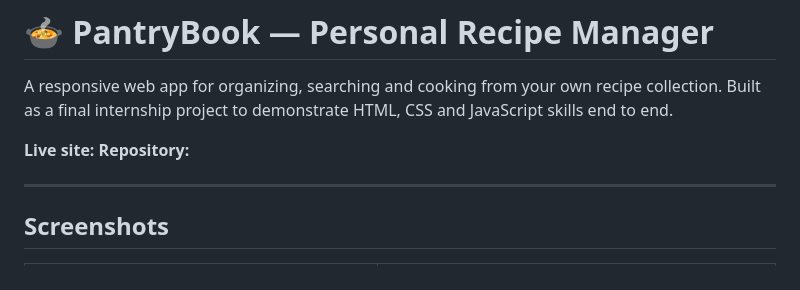
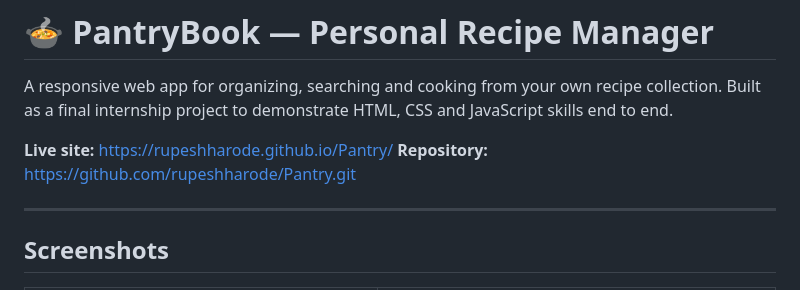
Before and after one commit to rupeshharode/Pantry, a Markdown page: README.md, the part around the change. Drawn GitHub-style.

Commit message:
Update README with live site and repository links
Added links to live site and repository in README.

```diff
--- a/README.md
+++ b/README.md
@@ -2,8 +2,8 @@
 
 A responsive web app for organizing, searching and cooking from your own recipe collection. Built as a final internship project to demonstrate HTML, CSS and JavaScript skills end to end.
 
-**Live site:**
-**Repository:**
+**Live site:** https://rupeshharode.github.io/Pantry/
+**Repository:** https://github.com/rupeshharode/Pantry.git
 
 ---
 
```
